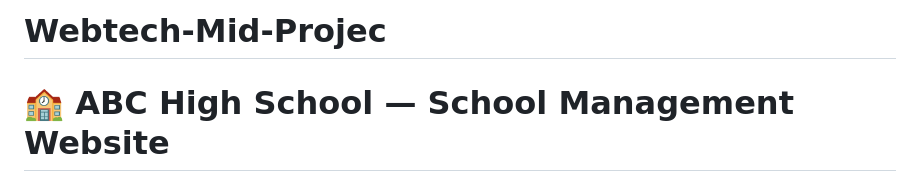
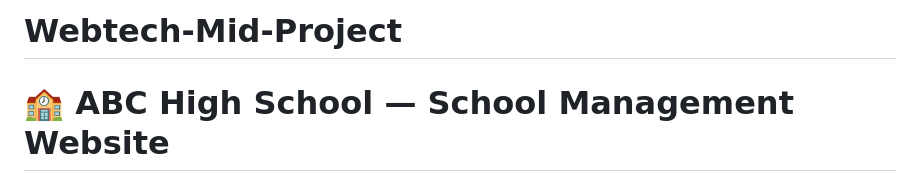
Before and after one commit to Fardin-Rahman-Mridul/Webtech-Mid-Project, a Markdown page: README.md, the part around the change. Rendered like a GitHub page.

```diff
--- a/README.md
+++ b/README.md
@@ -1,4 +1,4 @@
-# Webtech-Mid-Projec
+# Webtech-Mid-Project
 
 # 🏫 ABC High School — School Management Website
 
```
